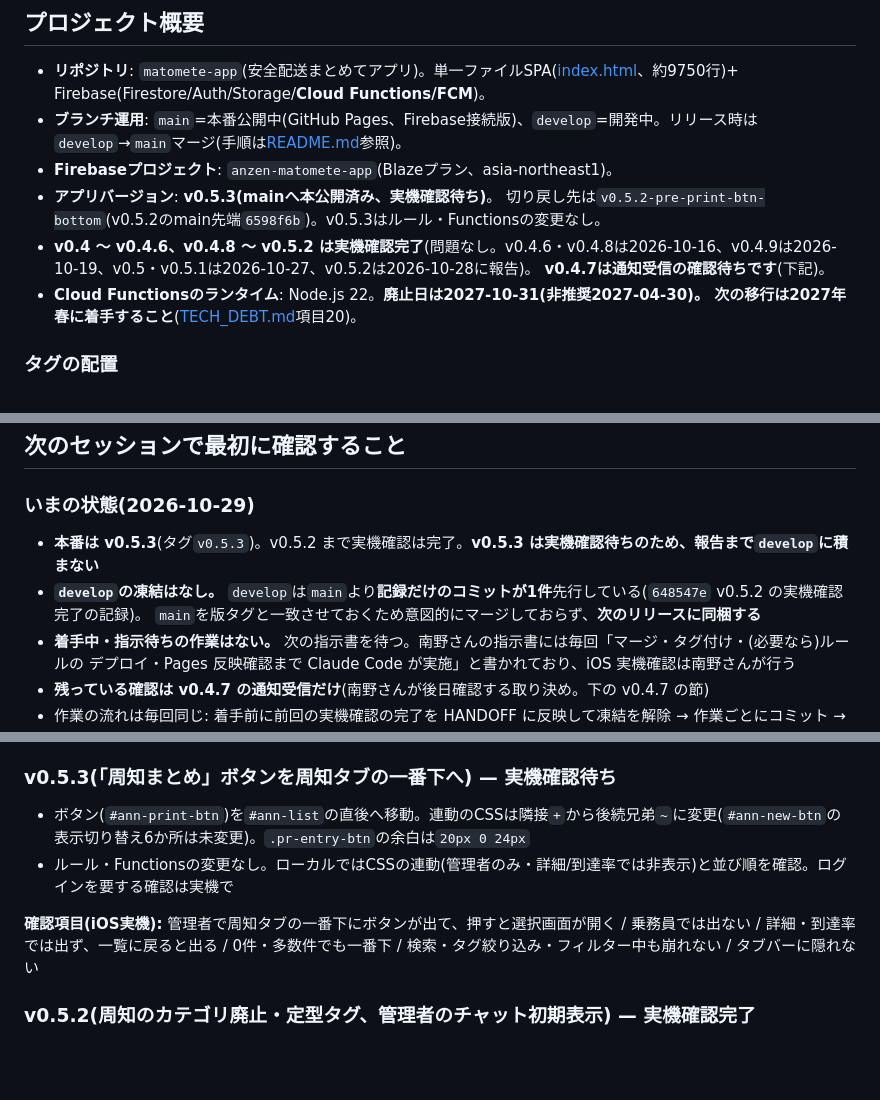
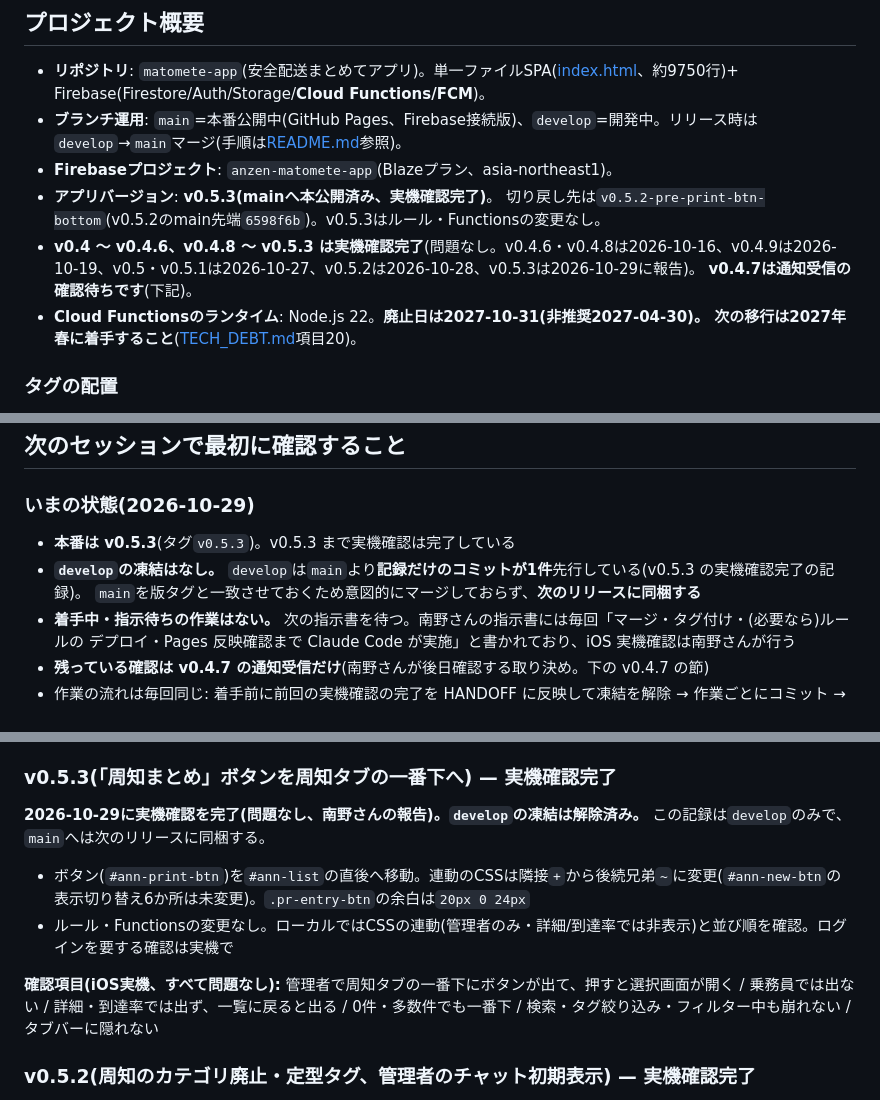
Before and after one commit to hanyama54321-cyber/matomete-app, a Markdown page: HANDOFF.md, 3 parts joined by grey strips. Drawn GitHub-style; blank space fills up the shorter version.

Commit message:
docs: v0.5.3の実機確認完了を反映、developの凍結を解除
Co-Authored-By: Claude Sonnet 5.5 <noreply@anthropic.com>

```diff
--- a/HANDOFF.md
+++ b/HANDOFF.md
@@ -7,9 +7,9 @@
 - **リポジトリ**: `matomete-app`(安全配送まとめてアプリ)。単一ファイルSPA([index.html](index.html)、約9750行)+ Firebase(Firestore/Auth/Storage/**Cloud Functions/FCM**)。
 - **ブランチ運用**: `main`=本番公開中(GitHub Pages、Firebase接続版)、`develop`=開発中。リリース時は`develop`→`main`マージ(手順は[README.md](README.md)参照)。
 - **Firebaseプロジェクト**: `anzen-matomete-app`(Blazeプラン、asia-northeast1)。
-- **アプリバージョン**: **v0.5.3(mainへ本公開済み、実機確認待ち)**。
+- **アプリバージョン**: **v0.5.3(mainへ本公開済み、実機確認完了)**。
   切り戻し先は`v0.5.2-pre-print-btn-bottom`(v0.5.2のmain先端`6598f6b`)。v0.5.3はルール・Functionsの変更なし。
-- **v0.4 〜 v0.4.6、v0.4.8 〜 v0.5.2 は実機確認完了**(問題なし。v0.4.6・v0.4.8は2026-10-16、v0.4.9は2026-10-19、v0.5・v0.5.1は2026-10-27、v0.5.2は2026-10-28に報告)。
+- **v0.4 〜 v0.4.6、v0.4.8 〜 v0.5.3 は実機確認完了**(問題なし。v0.4.6・v0.4.8は2026-10-16、v0.4.9は2026-10-19、v0.5・v0.5.1は2026-10-27、v0.5.2は2026-10-28、v0.5.3は2026-10-29に報告)。
   **v0.4.7は通知受信の確認待ちです**(下記)。
 - **Cloud Functionsのランタイム**: Node.js 22。**廃止日は2027-10-31(非推奨2027-04-30)。
   次の移行は2027年春に着手すること**([TECH_DEBT.md](TECH_DEBT.md)項目20)。
@@ -41,8 +41,8 @@ v0.4.1がmain未マージの時期にv0.4.1のマージへ未検証コードが
 
 ### いまの状態(2026-10-29)
 
-- **本番は v0.5.3**(タグ`v0.5.3`)。v0.5.2 まで実機確認は完了。**v0.5.3 は実機確認待ちのため、報告まで`develop`に積まない**
-- **`develop`の凍結はなし。** `develop`は`main`より**記録だけのコミットが1件**先行している(`648547e` v0.5.2 の実機確認完了の記録)。
+- **本番は v0.5.3**(タグ`v0.5.3`)。v0.5.3 まで実機確認は完了している
+- **`develop`の凍結はなし。** `develop`は`main`より**記録だけのコミットが1件**先行している(v0.5.3 の実機確認完了の記録)。
   `main`を版タグと一致させておくため意図的にマージしておらず、**次のリリースに同梱する**
 - **着手中・指示待ちの作業はない。** 次の指示書を待つ。南野さんの指示書には毎回「マージ・タグ付け・(必要なら)ルールの
   デプロイ・Pages 反映確認まで Claude Code が実施」と書かれており、iOS 実機確認は南野さんが行う
@@ -70,12 +70,14 @@ v0.4.1がmain未マージの時期にv0.4.1のマージへ未検証コードが
 - **v0.5.2で周知のカテゴリを画面から廃止した。ツールが`category`を送っても無視される**(画面に出ないだけで問題は起きない)。
   **分類を付けたい場合は、ツール側で`tags`に定型タグ(安全/業務/設備/その他/センター)を入れること**
 
-### v0.5.3(「周知まとめ」ボタンを周知タブの一番下へ) — 実機確認待ち
+### v0.5.3(「周知まとめ」ボタンを周知タブの一番下へ) — 実機確認完了
+
+**2026-10-29に実機確認を完了(問題なし、南野さんの報告)。`develop`の凍結は解除済み。** この記録は`develop`のみで、`main`へは次のリリースに同梱する。
 
 - ボタン(`#ann-print-btn`)を`#ann-list`の直後へ移動。連動のCSSは隣接`+`から後続兄弟`~`に変更(`#ann-new-btn`の表示切り替え6か所は未変更)。`.pr-entry-btn`の余白は`20px 0 24px`
 - ルール・Functionsの変更なし。ローカルではCSSの連動(管理者のみ・詳細/到達率では非表示)と並び順を確認。ログインを要する確認は実機で
 
-**確認項目(iOS実機):** 管理者で周知タブの一番下にボタンが出て、押すと選択画面が開く / 乗務員では出ない / 詳細・到達率では出ず、一覧に戻ると出る / 0件・多数件でも一番下 / 検索・タグ絞り込み・フィルター中も崩れない / タブバーに隠れない
+**確認項目(iOS実機、すべて問題なし):** 管理者で周知タブの一番下にボタンが出て、押すと選択画面が開く / 乗務員では出ない / 詳細・到達率では出ず、一覧に戻ると出る / 0件・多数件でも一番下 / 検索・タグ絞り込み・フィルター中も崩れない / タブバーに隠れない
 
 
 ### v0.5.2(周知のカテゴリ廃止・定型タグ、管理者のチャット初期表示) — 実機確認完了
```
